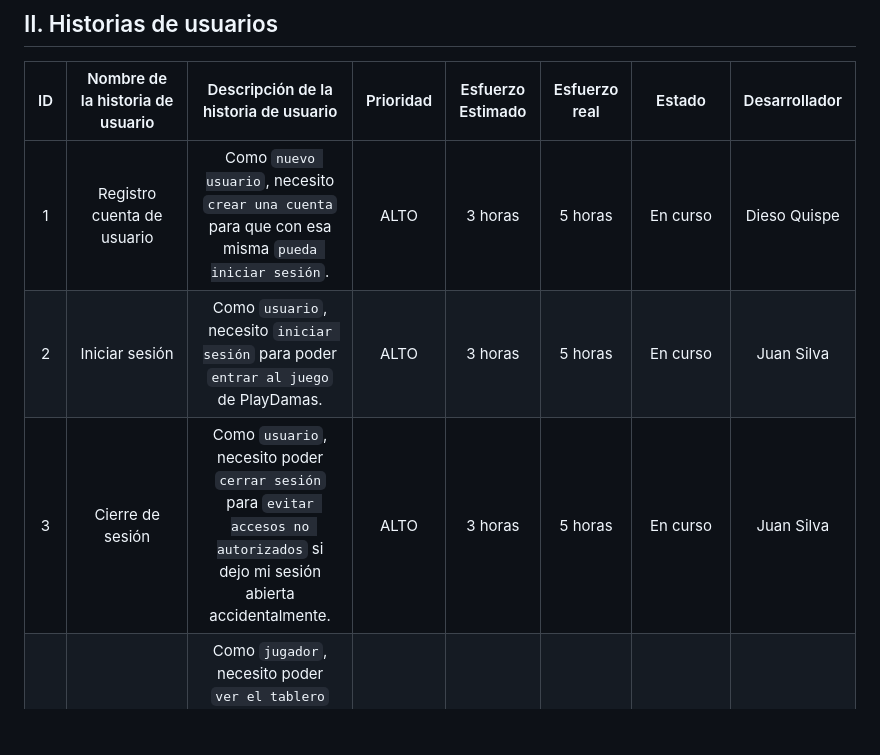
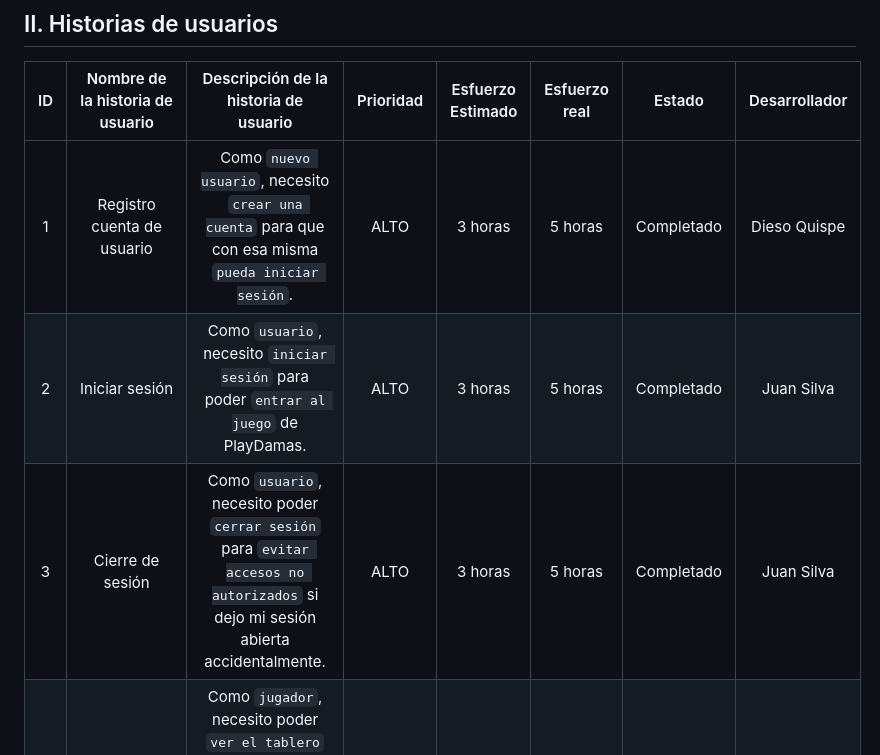
Before and after one commit to GaboYR/CC3S2-project-JuniorTeam-, a Markdown page: Sprint1/Entrega/REPORTE SPRINT 01.md, the part around the change printed below. GitHub-like rendering; blank space fills up the shorter version.

```diff
--- a/Sprint1/Entrega/REPORTE SPRINT 01.md
+++ b/Sprint1/Entrega/REPORTE SPRINT 01.md
@@ -6,9 +6,9 @@ Presentacion de la microcarta : [Microcarta Grupo 7](https://github.com/GaboYR/J
 
 | ID | Nombre de la  historia de usuario | Descripción de la historia de usuario | Prioridad              | Esfuerzo Estimado | Esfuerzo real | Estado | Desarrollador |
 |:--:|:---------------------------------:|:-------------------------------------:|:----------------------:|:-----------------:|:-------------:|:------:|:-------------:|
-| 1 | Registro cuenta de usuario        | Como `nuevo usuario`, necesito `crear una cuenta` para que con esa misma `pueda iniciar sesión`.| ALTO | 3 horas | 5 horas | En curso | Dieso Quispe |
-| 2 | Iniciar sesión                    | Como `usuario`, necesito `iniciar sesión` para poder `entrar al juego` de  PlayDamas.| ALTO | 3 horas | 5 horas | En curso | Juan Silva |
-| 3 | Cierre de sesión                  | Como `usuario`, necesito poder `cerrar sesión` para `evitar accesos no autorizados` si dejo mi sesión abierta accidentalmente.| ALTO | 3 horas | 5 horas | En curso | Juan Silva  |
+| 1 | Registro cuenta de usuario        | Como `nuevo usuario`, necesito `crear una cuenta` para que con esa misma `pueda iniciar sesión`.| ALTO | 3 horas | 5 horas | Completado | Dieso Quispe |
+| 2 | Iniciar sesión                    | Como `usuario`, necesito `iniciar sesión` para poder `entrar al juego` de  PlayDamas.| ALTO | 3 horas | 5 horas | Completado | Juan Silva |
+| 3 | Cierre de sesión                  | Como `usuario`, necesito poder `cerrar sesión` para `evitar accesos no autorizados` si dejo mi sesión abierta accidentalmente.| ALTO | 3 horas | 5 horas | Completado | Juan Silva|
 | 4 | Visualización del tablero         | Como `jugador`, necesito poder `ver el tablero` del juego de damas en una interfaz gráfica para `comenzar el juego`.| ALTO | 2 horas | 2.5 hora | En curso | Gabriel Yarlequé |
 | 5 | Grabacion del juego               | Como `usuario`, necesito, `grabar la información` de las partidas para poder `retroalimentarme con esta informacion` .| BAJO | 5 horas | 8 horas | Pendiente | No definido |
 | 6 | Juego multijugador                 | Como `usuario`, necesito poder `jugar contra otros usuarios` para `disfrutar la experiencia multijugador`.| MEDIO | 48 horas | 72 horas | Pendiente | No definido |
```
Also changed, not shown: other parts of Sprint1/Entrega/REPORTE SPRINT 01.md (+6 -6 lines).
